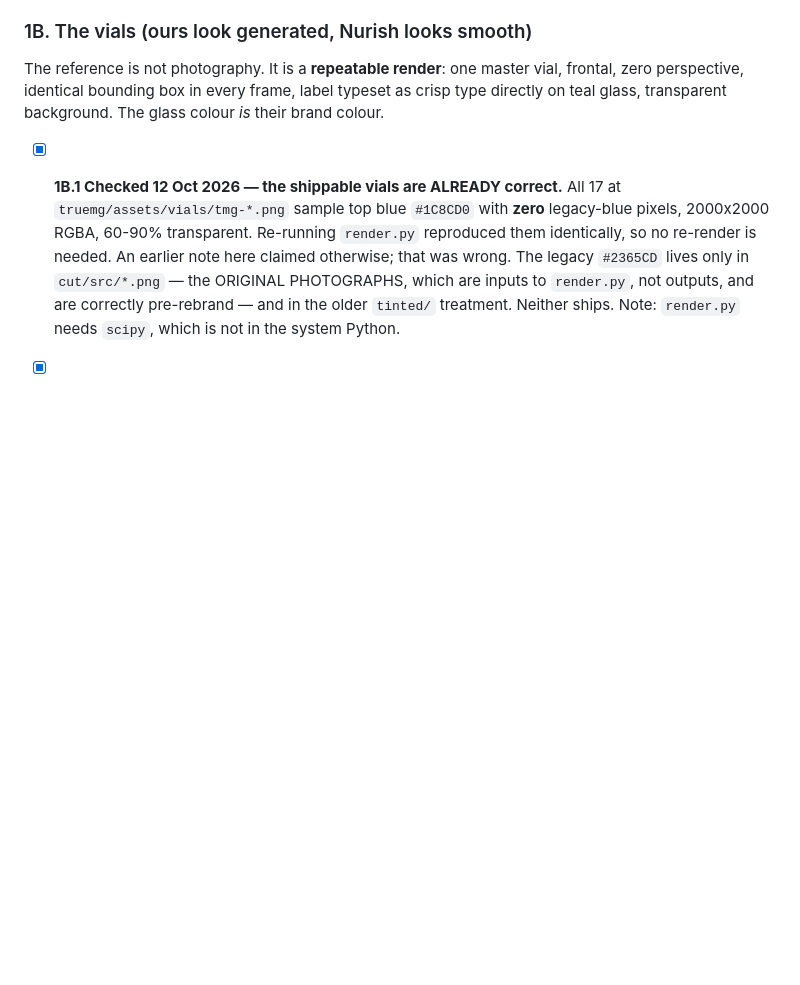
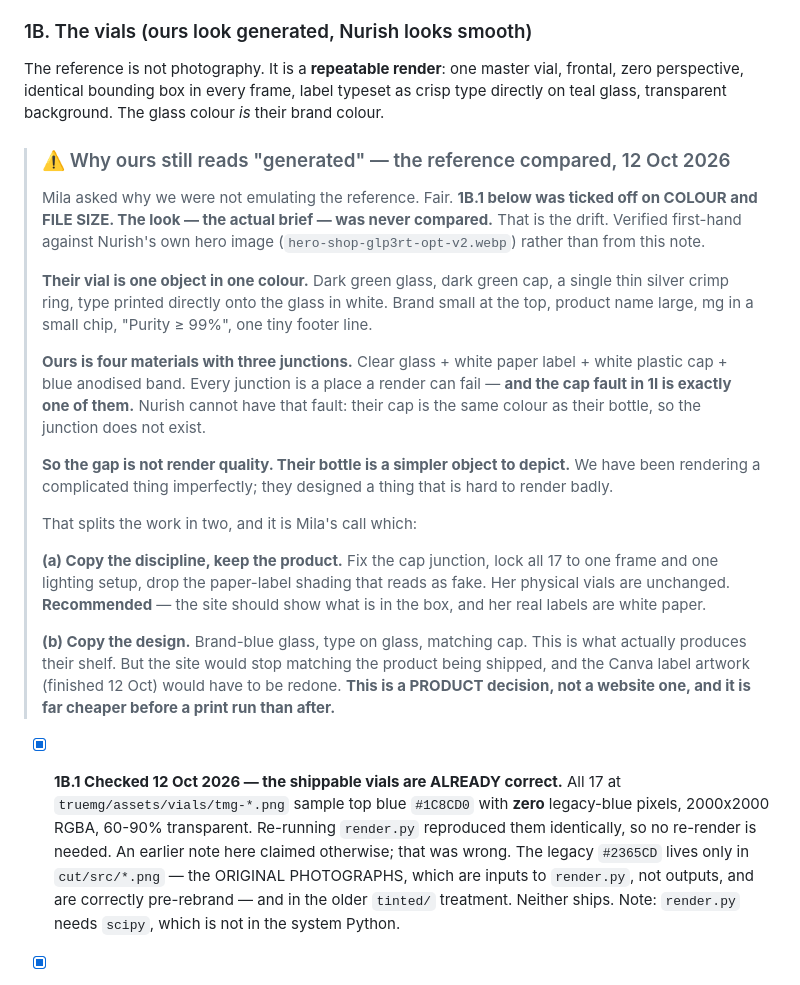
Before and after one commit to milafurman/first-project, a Markdown page: truemg/storefront/DESIGN-TASKLIST.md, the part around the change. GitHub-like rendering; blank space fills up the shorter version.

Commit message:
Answer why the vials still read as generated: compare the reference properly
Mila asked why we were not emulating the reference sites she sent. The answer is
that 1B.1 was ticked off on colour and file size - the look was never compared.

Checked Nurish's own hero image rather than relying on the earlier note. Their
vial is one object in one colour: green glass, green cap, a single silver crimp
ring, type printed straight onto the glass. Ours is clear glass plus a white
paper label plus a white plastic cap plus a blue band - four materials and three
junctions, and the cap fault recorded as 1I is exactly one of those junctions.
Their design cannot have that fault because their cap matches their bottle.

So the gap is not render quality. Their bottle is simply a simpler object to
depict. Records the two ways forward and flags that copying their design is a
product decision, not a website one, and far cheaper before a print run.

Co-Authored-By: Claude Opus 5 <noreply@anthropic.com>

```diff
--- a/truemg/storefront/DESIGN-TASKLIST.md
+++ b/truemg/storefront/DESIGN-TASKLIST.md
@@ -196,6 +196,41 @@ The reference is not photography. It is a **repeatable render**: one master
 vial, frontal, zero perspective, identical bounding box in every frame, label
 typeset as crisp type directly on teal glass, transparent background. The glass
 colour *is* their brand colour.
+
+> ### ⚠️ Why ours still reads "generated" — the reference compared, 12 Oct 2026
+>
+> Mila asked why we were not emulating the reference. Fair. **1B.1 below was
+> ticked off on COLOUR and FILE SIZE. The look — the actual brief — was never
+> compared.** That is the drift. Verified first-hand against Nurish's own hero
+> image (`hero-shop-glp3rt-opt-v2.webp`) rather than from this note.
+>
+> **Their vial is one object in one colour.** Dark green glass, dark green cap,
+> a single thin silver crimp ring, type printed directly onto the glass in
+> white. Brand small at the top, product name large, mg in a small chip,
+> "Purity ≥ 99%", one tiny footer line.
+>
+> **Ours is four materials with three junctions.** Clear glass + white paper
+> label + white plastic cap + blue anodised band. Every junction is a place a
+> render can fail — **and the cap fault in 1I is exactly one of them.** Nurish
+> cannot have that fault: their cap is the same colour as their bottle, so the
+> junction does not exist.
+>
+> **So the gap is not render quality. Their bottle is a simpler object to
+> depict.** We have been rendering a complicated thing imperfectly; they
+> designed a thing that is hard to render badly.
+>
+> That splits the work in two, and it is Mila's call which:
+>
+> **(a) Copy the discipline, keep the product.** Fix the cap junction, lock all
+> 17 to one frame and one lighting setup, drop the paper-label shading that
+> reads as fake. Her physical vials are unchanged. **Recommended** — the site
+> should show what is in the box, and her real labels are white paper.
+>
+> **(b) Copy the design.** Brand-blue glass, type on glass, matching cap. This
+> is what actually produces their shelf. But the site would stop matching the
+> product being shipped, and the Canva label artwork (finished 12 Oct) would
+> have to be redone. **This is a PRODUCT decision, not a website one, and it is
+> far cheaper before a print run than after.**
 
 - [x] **1B.1 Checked 12 Oct 2026 — the shippable vials are ALREADY correct.**
   All 17 at `truemg/assets/vials/tmg-*.png` sample top blue `#1C8CD0` with
```
